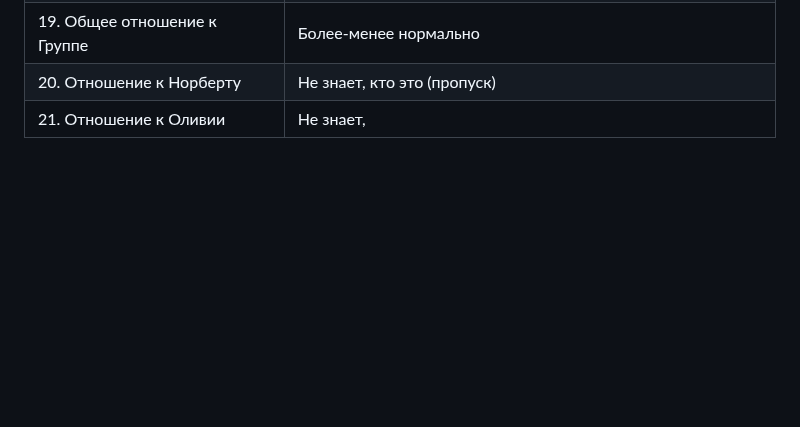
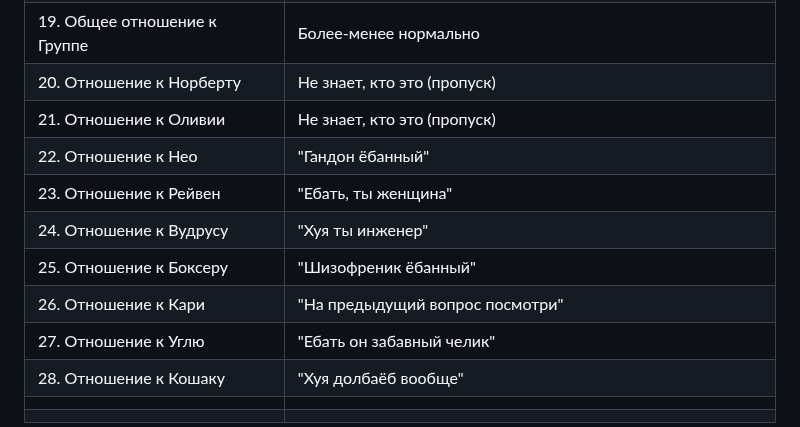
Before and after one commit to Wudrus/TheGreatInterweaveOfSilenceMD, a Markdown page: Результаты соцопроса.md, the part around the change. Drawn GitHub-style; blank space fills up the shorter version.

Commit message:
Commit from WudPhone on 17.11.2025, 00:32:52

```diff
--- a/Результаты соцопроса.md
+++ b/Результаты соцопроса.md
@@ -21,4 +21,13 @@
 | 18. Отношение к роботам            | "Хуйня металлическая"                                                         |
 | 19. Общее отношение к Группе       | Более-менее нормально                                                         |
 | 20. Отношение к Норберту           | Не знает, кто это (пропуск)                                                   |
-| 21. Отношение к Оливии             | Не знает,                                                                     |
+| 21. Отношение к Оливии             | Не знает, кто это (пропуск)                                                   |
+| 22. Отношение к Нео                | "Гандон ёбанный"                                                              |
+| 23. Отношение к Рейвен             | "Ебать, ты женщина"                                                           |
+| 24. Отношение к Вудрусу            | "Хуя ты инженер"                                                              |
+| 25. Отношение к Боксеру            | "Шизофреник ёбанный"                                                          |
+| 26. Отношение к Кари               | "На предыдущий вопрос посмотри"                                               |
+| 27. Отношение к Углю               | "Ебать он забавный челик"                                                     |
+| 28. Отношение к Кошаку             | "Хуя долбаёб вообще"                                                          |
+|                                    |                                                                               |
+|                                    |                                                                               |
```
